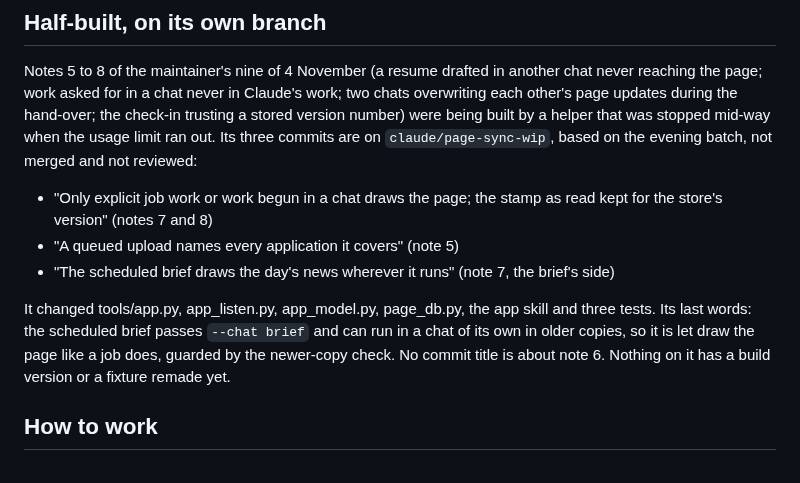
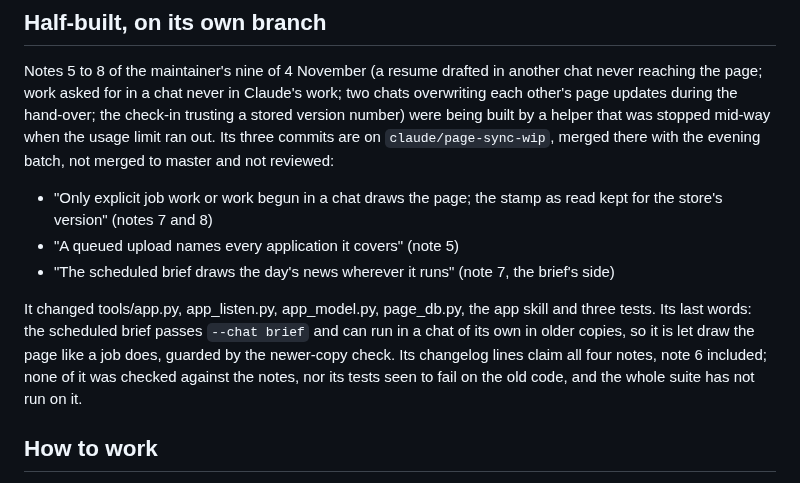
Before and after one commit to aranculleton/last-job-search, a Markdown page: docs/NEXT_BUILDER.md, the part around the change. GitHub-like rendering.

Commit message:
The hand-over note says what the half-built branch claims
Co-Authored-By: Claude Opus 5.5 <noreply@anthropic.com>
Claude-Session: https://claude.ai/code/session_019nr4JrgSDqmBoRnvjSZAap

```diff
--- a/docs/NEXT_BUILDER.md
+++ b/docs/NEXT_BUILDER.md
@@ -41,7 +41,8 @@ Notes 5 to 8 of the maintainer's nine of 4 November (a resume drafted in another
 reaching the page; work asked for in a chat never in Claude's work; two chats overwriting each
 other's page updates during the hand-over; the check-in trusting a stored version number) were
 being built by a helper that was stopped mid-way when the usage limit ran out. Its three commits
-are on `claude/page-sync-wip`, based on the evening batch, not merged and not reviewed:
+are on `claude/page-sync-wip`, merged there with the evening batch, not merged to master and not
+reviewed:
 
 - "Only explicit job work or work begun in a chat draws the page; the stamp as read kept for the
   store's version" (notes 7 and 8)
@@ -50,8 +51,9 @@ are on `claude/page-sync-wip`, based on the evening batch, not merged and not re
 
 It changed tools/app.py, app_listen.py, app_model.py, page_db.py, the app skill and three tests.
 Its last words: the scheduled brief passes `--chat brief` and can run in a chat of its own in
-older copies, so it is let draw the page like a job does, guarded by the newer-copy check. No
-commit title is about note 6. Nothing on it has a build version or a fixture remade yet.
+older copies, so it is let draw the page like a job does, guarded by the newer-copy check. Its
+changelog lines claim all four notes, note 6 included; none of it was checked against the notes,
+nor its tests seen to fail on the old code, and the whole suite has not run on it.
 
 ## How to work
 
```
